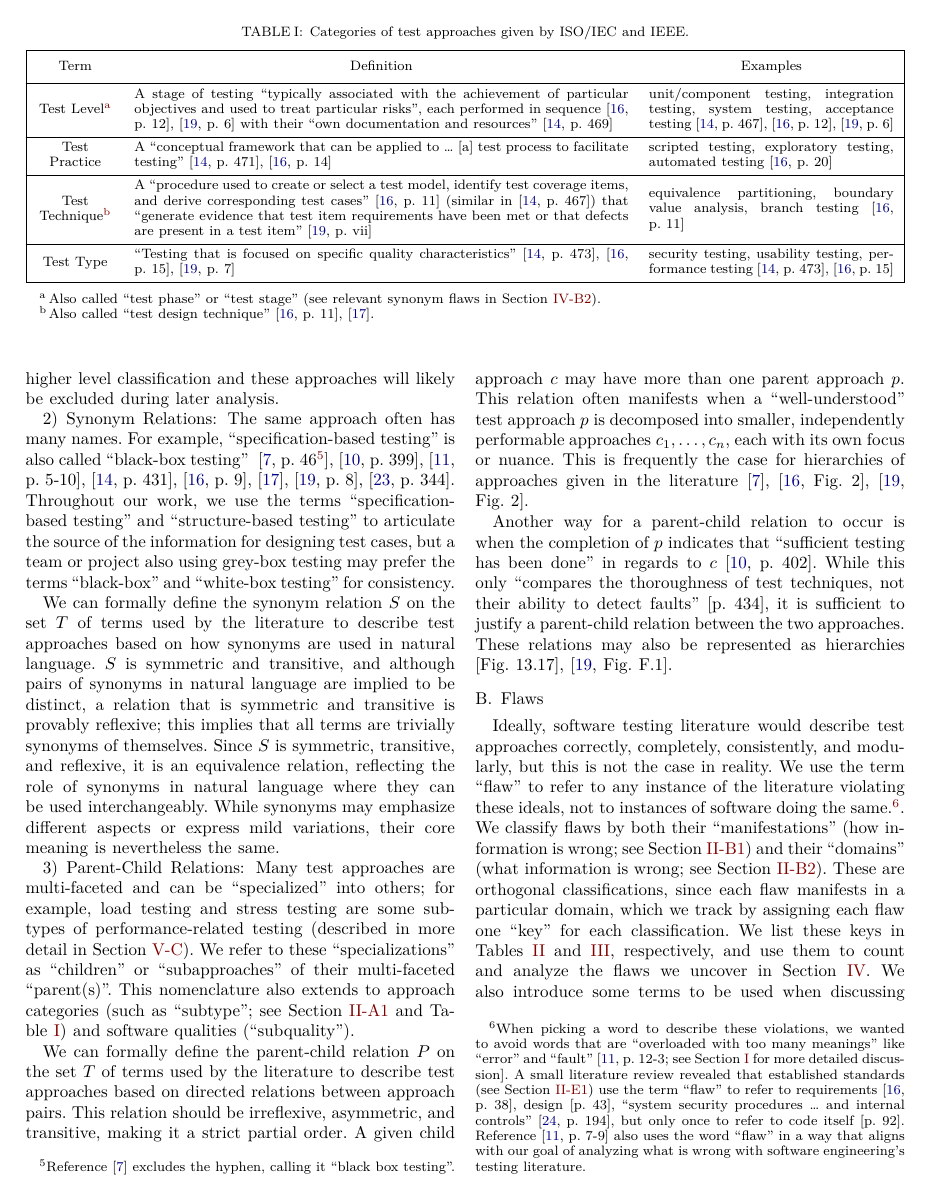
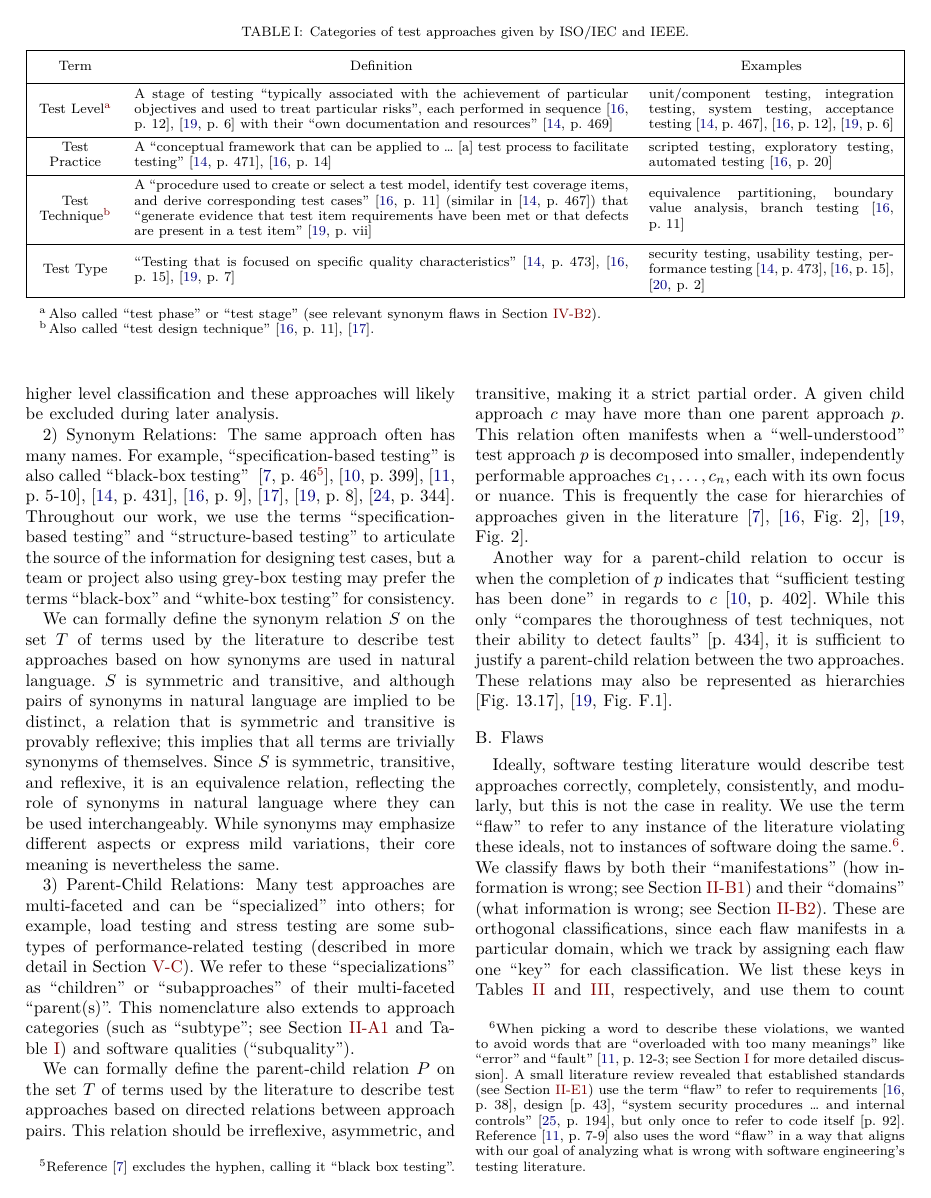
Before and after one commit to samm82/TestingTesting, a LaTeX paper (paper.tex, which reads assets/tables/ieeeCats.tex, chapters/06_recommendations.tex): page 4 of 19. The pictures show the PDF file paper.pdf that the author committed with the source.

Commit message:
Add notes from IEEE2021a up to retesting; #169

```diff
--- a/assets/tables/ieeeCats.tex
+++ b/assets/tables/ieeeCats.tex
@@ -53,7 +53,7 @@
         \else \cite[p.~473]{IEEE2017}, \cite[p.~15]{IEEE2022}, \cite[p.~7]{IEEE2021b}
         \fi                        & security testing, usability testing,
         performance testing \ifnotpaper (\citeyear[p.~15]{IEEE2022};
-        \citeyear[p.~473]{IEEE2017}) \else \cite[p.~473]{IEEE2017},
-        \cite[p.~15]{IEEE2022} \fi                                                                   \\
+        \citeyear[p.~2]{IEEE2021a}; \citeyear[p.~473]{IEEE2017}) \else
+        \cite[p.~473]{IEEE2017}, \cite[p.~15]{IEEE2022}, \citeyear[p.~2]{IEEE2021a} \fi              \\
     \end{talltblr}
 \end{center}
--- a/chapters/06_recommendations.tex
+++ b/chapters/06_recommendations.tex
@@ -225,17 +225,17 @@ since they are inconsistent with the rest of the literature.
 
 \scalGraphs{}
 
-\subsection{Performance(-related) Testing}
-\label{perf-test-rec}
+\subsection{Performance(-related) Testing}\label{perf-test-rec}
 
 ``Performance testing'' is defined as testing ``conducted to evaluate the
-degree to which a test item accomplishes its designated functions''
+degree to which a test item \dots{} accomplishes its designated functions''
 \ifnotpaper
-    (\citealp[p.~7]{IEEE2022}; \citeyear[p.~320]{IEEE2017}; similar in
-    \citeyear[pp.~38-39]{IEEE2021b}; \citealp[p.~1187]{Moghadam2019})%
+    (\citealp[p.~7]{IEEE2022}; \citeyear[p.~2]{IEEE2021a};
+    \citeyear[p.~320]{IEEE2017}; similar in
+    \citeyear[pp.~38\=/39]{IEEE2021b}; \citealp[p.~1187]{Moghadam2019})%
 \else
-    \cite[p.~320]{IEEE2017}, \cite[p.~7]{IEEE2022} (similar in
-    \cite[pp.~38-39]{IEEE2021b}, \cite[p.~1187]{Moghadam2019})%
+    \cite[p.~320]{IEEE2017}, \cite[p.~7]{IEEE2022}, \cite[p.~2]{IEEE2021a}
+    (similar in \cite[pp.~38\=/39]{IEEE2021b}, \cite[p.~1187]{Moghadam2019})%
 \fi. It does this
 by ``measuring the performance metrics''
 \ifnotpaper
@@ -269,14 +269,14 @@ placed under various types and sizes of `load'\,'' \citeyearpar[p.~38]{IEEE2021b
 along with other approaches like load and capacity testing
 \citep[p.~22]{IEEE2022}. Note that ``performance, load and stress testing might
 considerably overlap in many areas'' \citep[p.~1187]{Moghadam2019}.
-In contrast, \citet[p.~5-9]{SWEBOK2024}
+In contrast, \citet[p.~5\=/9]{SWEBOK2024}
 gives ``capacity and response time'' as examples of ``performance
 characteristics'' that performance testing would seek to ``assess'', which
 seems to imply that these are subapproaches to performance testing instead.
 This is consistent with how some sources treat ``performance testing'' and
 ``performance-related testing'' as synonyms \ifnotpaper
-    (\citealp[p.~5-9]{SWEBOK2024}; \citealp[p.~1187]{Moghadam2019})%
-\else \cite[p.~5-9]{SWEBOK2024}, \cite[p.~1187]{Moghadam2019}%
+    (\citealp[p.~5\=/9]{SWEBOK2024}; \citealp[p.~1187]{Moghadam2019})%
+\else \cite[p.~5\=/9]{SWEBOK2024}, \cite[p.~1187]{Moghadam2019}%
 \fi, as noted in \Cref{syns}. This makes sense because of how general the
 concept of ``performance'' is; most definitions of ``performance testing'' seem
 to treat it as a category of tests.
@@ -285,8 +285,9 @@ However, it seems more consistent to infer
 that the definition of ``performance-related testing'' is the more general one
 often assigned to ``performance testing'' performed ``within given constraints
 of time and other resources'' \ifnotpaper (\citealp[p.~7]{IEEE2022};
-    \citeyear[p.~320]{IEEE2017}; similar in \citealp[p.~1187]{Moghadam2019})%
-\else \cite[p.~320]{IEEE2017}, \cite[p.~7]{IEEE2022}
+    \citeyear[p.~2]{IEEE2021a}; \citeyear[p.~320]{IEEE2017}; similar in
+    \citealp[p.~1187]{Moghadam2019})%
+\else \cite[p.~320]{IEEE2017}, \cite[p.~7]{IEEE2022}, \cite[p.~2]{IEEE2021a}
     (similar in \cite[p.~1187]{Moghadam2019})\fi, and
 ``performance testing'' is a subapproach of this performed ``under a `typical'
 load'' \citep[p.~39]{IEEE2021b}. This has other implications for relations
```
Also changed, not shown: assets/misc/multiCats.tex (+1 -1 lines), chapters/02_terminology.tex (+1 -1 lines), chapters/04a_flaw_analysis.tex (+3 -3 lines), chapters/05a_flaw_list.tex (+7 -5 lines), references.bib (+10 -0 lines), scripts/DiffApproachGlossary.txt (+5 -5 lines), ApproachGlossary.csv, paper.pdf, thesis.pdf.
